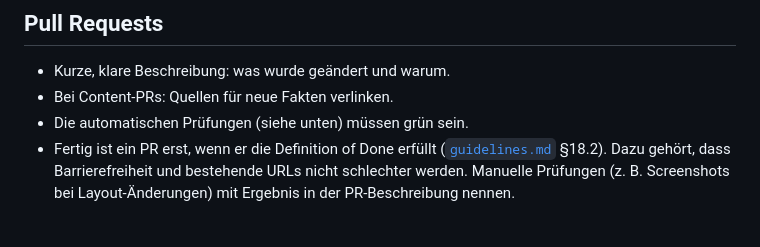
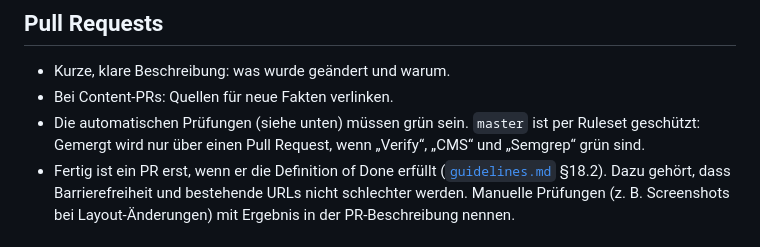
Before and after one commit to Acephali92/SAR2.0, a Markdown page: CONTRIBUTING.md, the part around the change. Drawn GitHub-style.

```diff
--- a/CONTRIBUTING.md
+++ b/CONTRIBUTING.md
@@ -86,7 +86,7 @@ Muss fehlerfrei durchlaufen (Typecheck + Build + Link-Check + CSP-Check, siehe [
 
 - Kurze, klare Beschreibung: was wurde geändert und warum.
 - Bei Content-PRs: Quellen für neue Fakten verlinken.
-- Die automatischen Prüfungen (siehe unten) müssen grün sein.
+- Die automatischen Prüfungen (siehe unten) müssen grün sein. `master` ist per Ruleset geschützt: Gemergt wird nur über einen Pull Request, wenn „Verify“, „CMS“ und „Semgrep“ grün sind.
 - Fertig ist ein PR erst, wenn er die Definition of Done erfüllt ([`guidelines.md`](./guidelines.md) §18.2). Dazu gehört, dass Barrierefreiheit und bestehende URLs nicht schlechter werden. Manuelle Prüfungen (z. B. Screenshots bei Layout-Änderungen) mit Ergebnis in der PR-Beschreibung nennen.
 
 ## Automatische Prüfungen
```
Also changed, not shown: docs/OFFENE-PUNKTE.md (+0 -4 lines).
